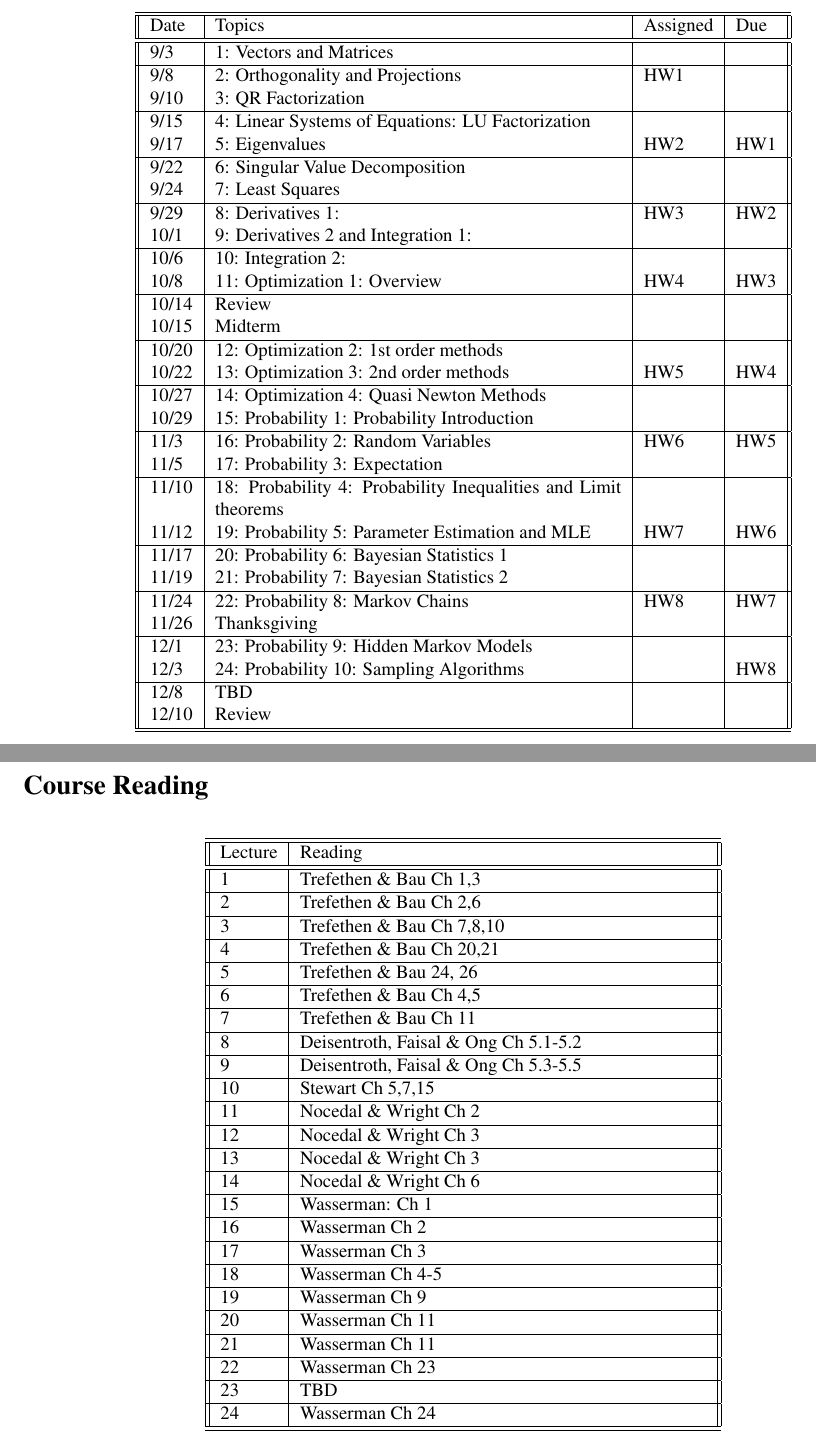
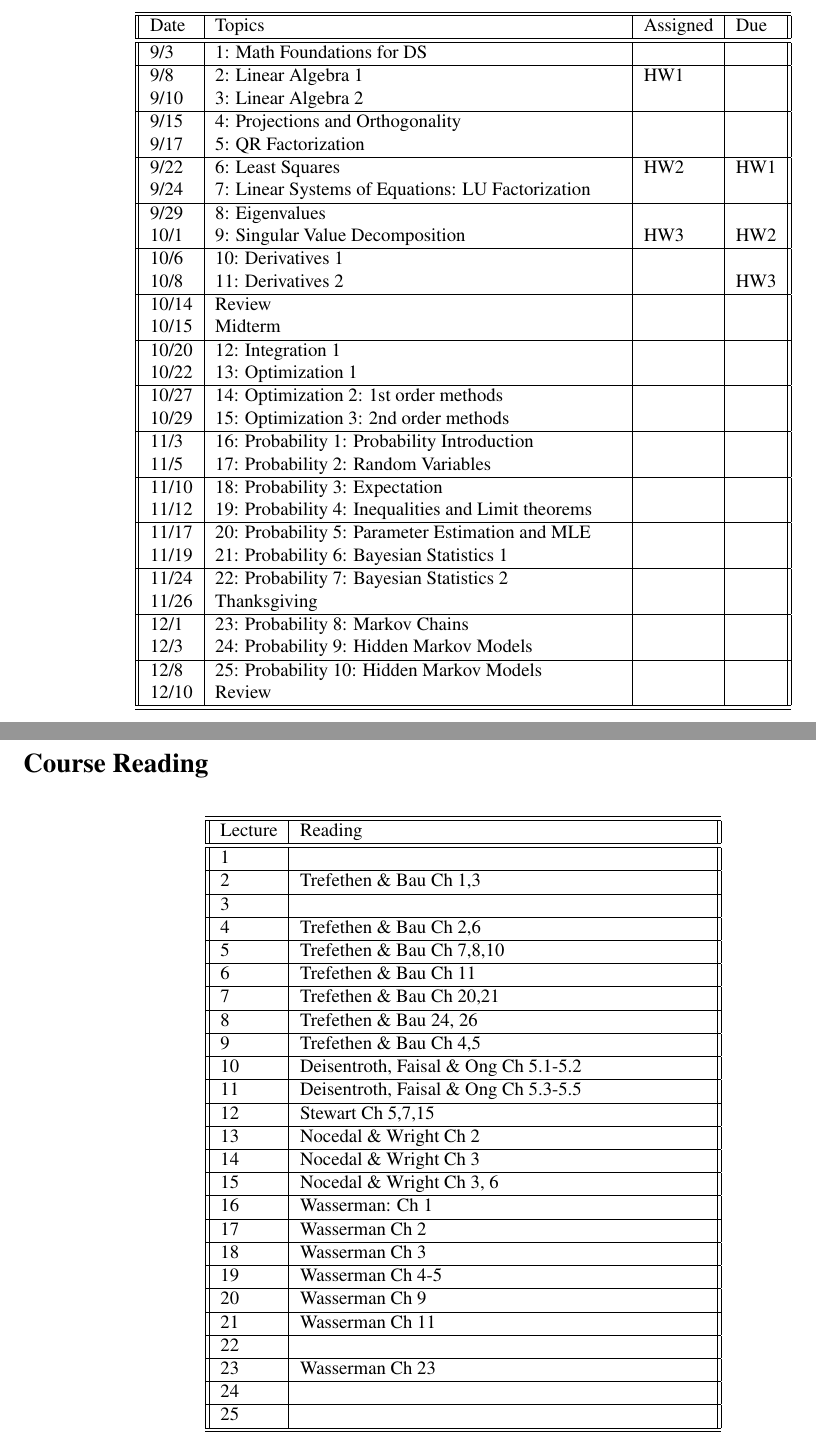
Before and after one commit to sladenheim/ds722, a LaTeX document (Syllabus/syllabus_fa25.tex): two parts of pages 5 and 6 of 6, joined at a grey line, cut so that both start at the same text. Compiled offline with pdfLaTeX.

Commit message:
Adjust course schedule and reading

```diff
--- a/Syllabus/syllabus_fa25.tex
+++ b/Syllabus/syllabus_fa25.tex
@@ -191,52 +191,52 @@ The schedule below outlines the planned topics for the semester. Please note tha
 \hline\hline
 Date & Topics  & Assigned & Due  \\
 \hline\hline
-9/3 & 1: Vectors and Matrices &   & \\
+9/3 & 1: Math Foundations for DS &   & \\
 \hline
-9/8 & 2: Orthogonality and Projections & HW1   & \\
-9/10& 3: QR Factorization &   & \\
+9/8 & 2: Linear Algebra 1 & HW1   & \\
+9/10& 3: Linear Algebra 2 &   & \\
 \hline
-9/15 &  4: Linear Systems of Equations: LU Factorization &  &  \\
-9/17& 5: Eigenvalues & HW2 & HW1  \\
+9/15 &  4: Projections and Orthogonality  &  &  \\
+9/17& 5: QR Factorization &  &   \\
 \hline
-9/22& 6: Singular Value Decomposition &   &   \\
-9/24 & 7: Least Squares  &  & \\
+9/22& 6: Least Squares   & HW2    &HW1   \\
+9/24 & 7: Linear Systems of Equations: LU Factorization   &  & \\
 \hline
-9/29 & 8:  Derivatives 1: & HW3 & HW2  \\
-10/1 & 9: Derivatives 2 and Integration 1: & & \\
+9/29 & 8: Eigenvalues  &  &   \\
+10/1 & 9: Singular Value Decomposition & HW3 & HW2  \\
 \hline
-10/6 & 10: Integration 2: &  &  \\
-10/8& 11: Optimization 1: Overview & HW4  & HW3  \\
+10/6 & 10: Derivatives 1 &  &  \\
+10/8& 11: Derivatives 2  &   & HW3   \\
 \hline
 10/14& Review &  &   \\
 10/15 & Midterm& &\\
 \hline
-10/20 & 12: Optimization 2: 1st order methods   &  &\\
-10/22 & 13: Optimization 3: 2nd order methods  &HW5  & HW4 \\
+10/20 & 12: Integration 1   &  &\\
+10/22 & 13: Optimization 1   &  &  \\
 \hline
 
-10/27 & 14: Optimization 4: Quasi Newton Methods & &  \\
-10/29& 15:  Probability 1: Probability Introduction  & & \\
+10/27 & 14: Optimization 2: 1st order methods  & &  \\
+10/29& 15:  Optimization 3: 2nd order methods & & \\
 \hline
 
-11/3 & 16: Probability 2: Random Variables  & HW6  & HW5  \\
-11/5 & 17: Probability 3: Expectation &  &  \\
+11/3 & 16:  Probability 1: Probability Introduction  &   &   \\
+11/5 & 17: Probability 2: Random Variables   &  &  \\
 \hline
 
-11/10 & 18: Probability 4: Probability Inequalities and Limit theorems&   & \\
-11/12& 19: Probability 5: Parameter Estimation and MLE   & HW7 & HW6   \\
+11/10 & 18: Probability 3: Expectation &   & \\
+11/12& 19: Probability 4:  Inequalities and Limit theorems   &  &    \\
 \hline
-11/17 & 20: Probability 6: Bayesian Statistics 1 &   & \\
-11/19& 21: Probability 7: Bayesian Statistics 2 &  &   \\
+11/17 & 20: Probability 5: Parameter Estimation and MLE &   & \\
+11/19& 21: Probability 6: Bayesian Statistics 1   &  &   \\
 \hline
-11/24 & 22: Probability 8: Markov Chains  & HW8  & HW7 \\
+11/24 & 22: Probability 7: Bayesian Statistics 2   &   &  \\
 11/26 & Thanksgiving &   &  \\
 \hline
 
-12/1 & 23: Probability 9: Hidden Markov Models &  &  \\
-12/3 & 24: Probability 10: Sampling Algorithms &   & HW8 \\
+12/1 & 23:  Probability 8: Markov Chains  &  &  \\
+12/3 & 24: Probability 9: Hidden Markov Models  &   &  \\
 \hline
-12/8& TBD &  &  \\
+12/8&  25: Probability 10: Hidden Markov Models  &  &  \\
 12/10& Review &  &  \\
 
 \hline\hline
@@ -253,53 +253,55 @@ Date & Topics  & Assigned & Due  \\
 \hline\hline
 Lecture & Reading    \\
 \hline\hline
-1      &   Trefethen \& Bau Ch 1,3  \\
+1      &    \\
 \hline
-2     &  Trefethen \& Bau Ch 2,6  \\
+2     &   Trefethen \& Bau Ch 1,3  \\
 \hline
-3      &  Trefethen \& Bau Ch 7,8,10  \\
+3      &    \\
 \hline
-4 &  Trefethen \& Bau Ch 20,21 \\
+4 &  Trefethen \& Bau Ch 2,6   \\
 \hline
-5 &  Trefethen \& Bau 24, 26 \\
+5 &  Trefethen \& Bau Ch 7,8,10  \\
 \hline
-6 &  Trefethen \& Bau  Ch 4,5    \\
+6 &  Trefethen \& Bau  Ch 11     \\
 \hline
-7 & Trefethen \& Bau  Ch 11   \\
+7 &  Trefethen \& Bau Ch 20,21 \\
 \hline
-8 & Deisentroth, Faisal \& Ong Ch 5.1-5.2   \\
+8 & Trefethen \& Bau 24, 26    \\
 \hline
-9 &   Deisentroth, Faisal \& Ong Ch 5.3-5.5  \\
+9 &   Trefethen \& Bau  Ch 4,5    \\
 \hline
-10 &  Stewart Ch 5,7,15  \\
+10 &  Deisentroth, Faisal \& Ong Ch 5.1-5.2   \\
 \hline
-11 &  Nocedal \& Wright Ch 2   \\
+11 &  Deisentroth, Faisal \& Ong Ch 5.3-5.5    \\
 \hline
-12 &  Nocedal \& Wright Ch 3  \\
+12 &  Stewart Ch 5,7,15  \\
 \hline
-13 &   Nocedal \& Wright Ch 3 \\
+13 &  Nocedal \& Wright Ch 2   \\
 \hline
-14 &   Nocedal \& Wright Ch 6  \\
+14 &    Nocedal \& Wright Ch 3  \\
 \hline
-15 & Wasserman: Ch 1   \\
+15 & Nocedal \& Wright Ch 3, 6    \\
 \hline
-16 &  Wasserman Ch 2  \\
+16 & Wasserman: Ch 1 \\
 \hline
-17 & Wasserman Ch 3   \\
+17 &  Wasserman Ch 2     \\
 \hline
-18 &  Wasserman Ch 4-5\\
+18 &  Wasserman Ch 3 \\
 \hline
-19 & Wasserman Ch 9 \\
+19 & Wasserman Ch 4-5\  \\
 \hline
-20 &    Wasserman Ch 11  \\
+20 &    Wasserman Ch 9   \\
 \hline
-21 &   Wasserman Ch 11   \\
+21 &   Wasserman Ch 11    \\
 \hline
-22 &    Wasserman Ch 23 \\
+22 &     \\
 \hline
-23 &  TBD  \\
+23 &  Wasserman Ch 23  \\
 \hline
-24 &   Wasserman Ch 24 \\
+24 &   \\
+\hline
+25 &   \\
 \hline
 \hline
 
```
Also changed, not shown: Syllabus/syllabus_fa25.tex (4 more changed lines).
